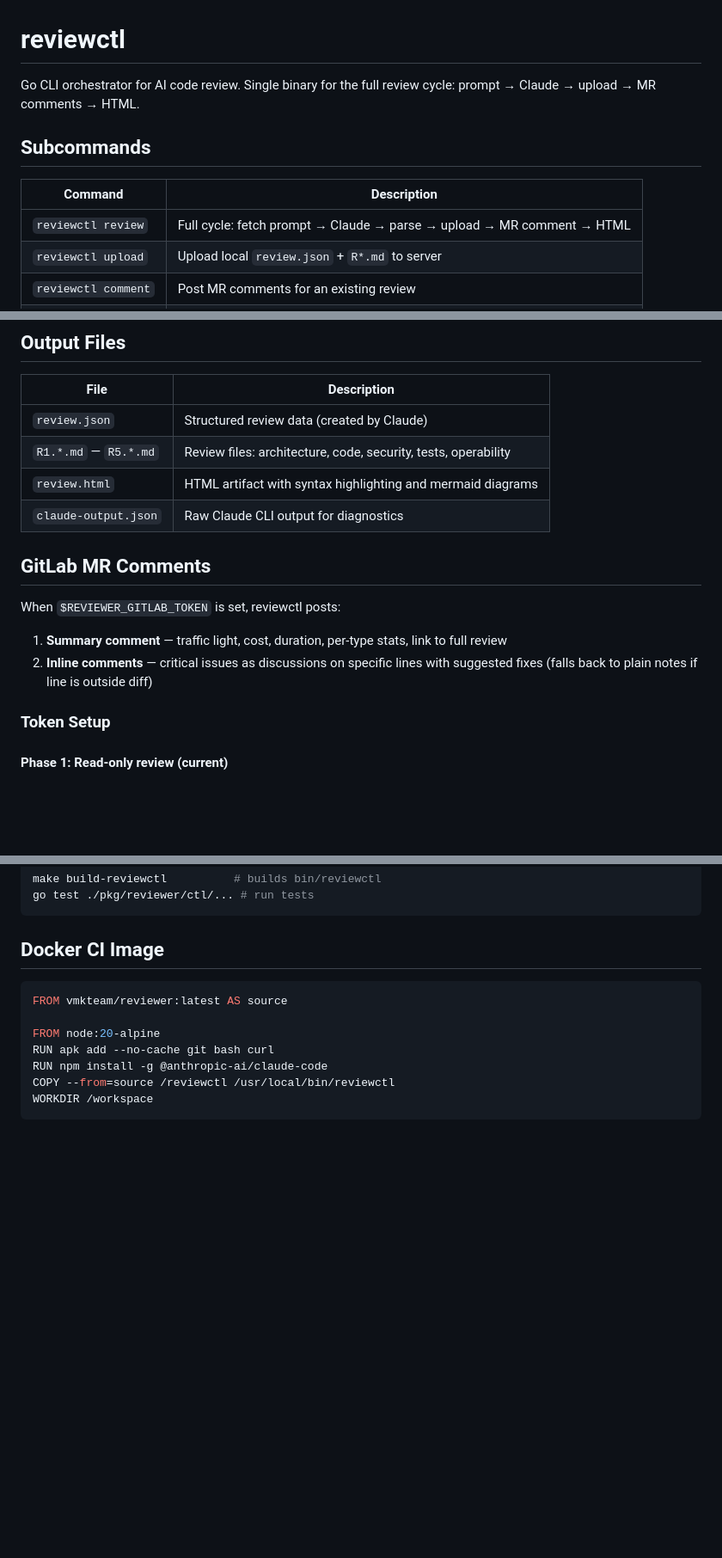
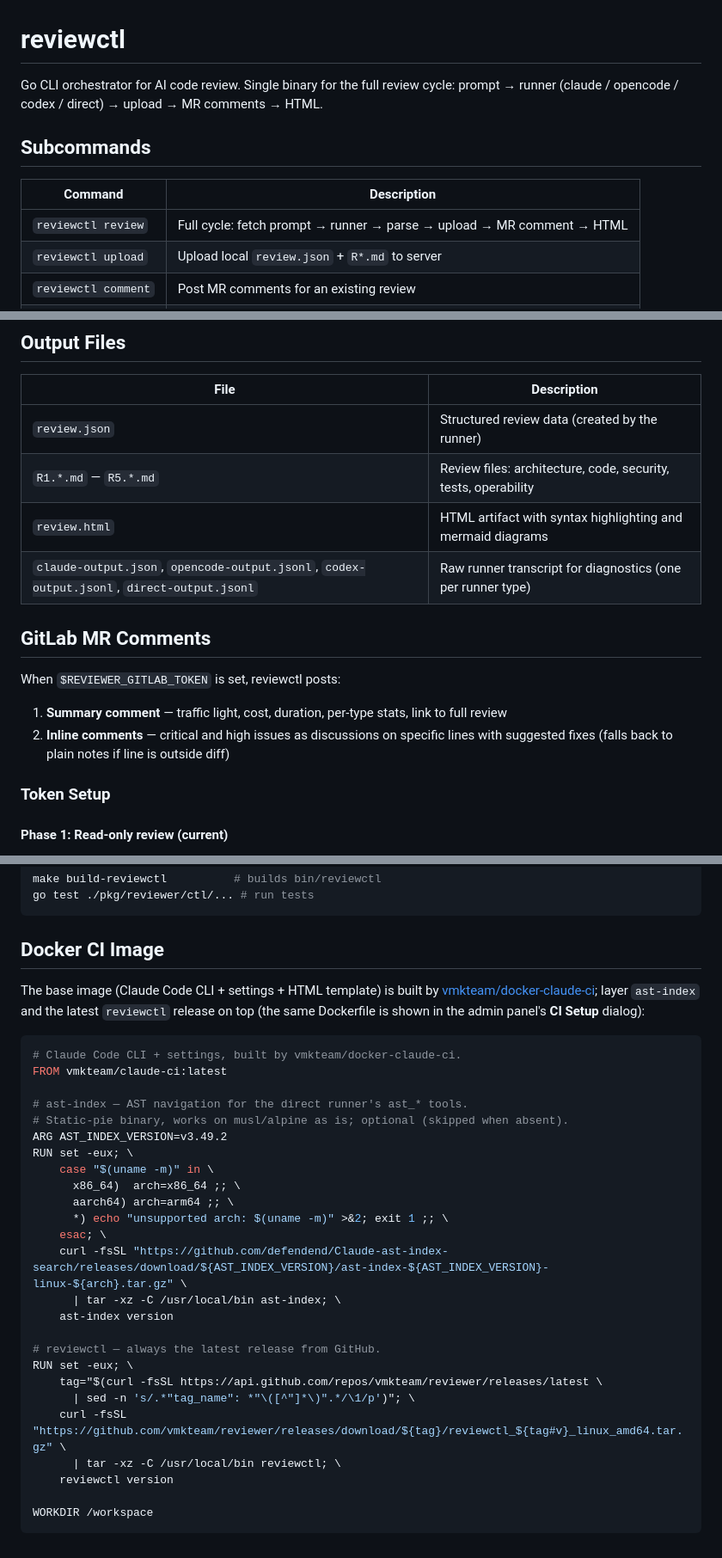
Before and after one commit to vmkteam/reviewer, a Markdown page: cmd/reviewctl/README.md, 3 parts joined by grey strips. Shown at 86% size. Drawn GitHub-style; blank space fills up the shorter version.

Commit message:
Refresh READMEs after the v0.3.0 release
- Reword the platform description: multi-runner LLM reviews, not
  Claude-only; bump the Go prerequisite to 1.26
- Document the optional ast-index dependency of the direct runner's
  ast_* tools and sync the Docker CI Image section with the admin
  panel's CI Setup Dockerfile (claude-ci base + ast-index + latest
  reviewctl release)
- Harden the nginx example: deny /v1/debug/ (debug bundles expose
  raw runner transcripts), /debug/ and /status on the public proxy;
  add the root location and extend the internal-paths table
- Fix stale reviewctl details: effort flag coverage, per-runner
  transcript filenames, inline comments cover high severity too,
  REVIEWER_GITLAB_TOKEN is optional

````diff
--- a/cmd/reviewctl/README.md
+++ b/cmd/reviewctl/README.md
@@ -1,12 +1,12 @@
 # reviewctl
 
-Go CLI orchestrator for AI code review. Single binary for the full review cycle: prompt → Claude → upload → MR comments → HTML.
+Go CLI orchestrator for AI code review. Single binary for the full review cycle: prompt → runner (claude / opencode / codex / direct) → upload → MR comments → HTML.
 
 ## Subcommands
 
 | Command | Description |
 |---------|-------------|
-| `reviewctl review` | Full cycle: fetch prompt → Claude → parse → upload → MR comment → HTML |
+| `reviewctl review` | Full cycle: fetch prompt → runner → parse → upload → MR comment → HTML |
 | `reviewctl upload` | Upload local `review.json` + `R*.md` to server |
 | `reviewctl comment` | Post MR comments for an existing review |
 | `reviewctl version` | Print version |
@@ -122,17 +122,17 @@ reviewctl comment --review-id 42
 
 | File | Description |
 |------|-------------|
-| `review.json` | Structured review data (created by Claude) |
+| `review.json` | Structured review data (created by the runner) |
 | `R1.*.md` — `R5.*.md` | Review files: architecture, code, security, tests, operability |
 | `review.html` | HTML artifact with syntax highlighting and mermaid diagrams |
-| `claude-output.json` | Raw Claude CLI output for diagnostics |
+| `claude-output.json`, `opencode-output.jsonl`, `codex-output.jsonl`, `direct-output.jsonl` | Raw runner transcript for diagnostics (one per runner type) |
 
 ## GitLab MR Comments
 
 When `$REVIEWER_GITLAB_TOKEN` is set, reviewctl posts:
 
 1. **Summary comment** — traffic light, cost, duration, per-type stats, link to full review
-2. **Inline comments** — critical issues as discussions on specific lines with suggested fixes (falls back to plain notes if line is outside diff)
+2. **Inline comments** — critical and high issues as discussions on specific lines with suggested fixes (falls back to plain notes if line is outside diff)
 
 ### Token Setup
 
@@ -167,12 +167,35 @@ go test ./pkg/reviewer/ctl/... # run tests
 
 ## Docker CI Image
 
+The base image (Claude Code CLI + settings + HTML template) is built by
+[vmkteam/docker-claude-ci](https://github.com/vmkteam/docker-claude-ci); layer
+`ast-index` and the latest `reviewctl` release on top (the same Dockerfile is
+shown in the admin panel's **CI Setup** dialog):
+
 ```dockerfile
-FROM vmkteam/reviewer:latest AS source
+# Claude Code CLI + settings, built by vmkteam/docker-claude-ci.
+FROM vmkteam/claude-ci:latest
 
-FROM node:20-alpine
-RUN apk add --no-cache git bash curl
-RUN npm install -g @anthropic-ai/claude-code
-COPY --from=source /reviewctl /usr/local/bin/reviewctl
+# ast-index — AST navigation for the direct runner's ast_* tools.
+# Static-pie binary, works on musl/alpine as is; optional (skipped when absent).
+ARG AST_INDEX_VERSION=v3.49.2
+RUN set -eux; \
+    case "$(uname -m)" in \
+      x86_64)  arch=x86_64 ;; \
+      aarch64) arch=arm64 ;; \
+      *) echo "unsupported arch: $(uname -m)" >&2; exit 1 ;; \
+    esac; \
+    curl -fsSL "https://github.com/defendend/Claude-ast-index-search/releases/download/${AST_INDEX_VERSION}/ast-index-${AST_INDEX_VERSION}-linux-${arch}.tar.gz" \
+      | tar -xz -C /usr/local/bin ast-index; \
+    ast-index version
+
+# reviewctl — always the latest release from GitHub.
+RUN set -eux; \
+    tag="$(curl -fsSL https://api.github.com/repos/vmkteam/reviewer/releases/latest \
+      | sed -n 's/.*"tag_name": *"\([^"]*\)".*/\1/p')"; \
+    curl -fsSL "https://github.com/vmkteam/reviewer/releases/download/${tag}/reviewctl_${tag#v}_linux_amd64.tar.gz" \
+      | tar -xz -C /usr/local/bin reviewctl; \
+    reviewctl version
+
 WORKDIR /workspace
 ```
````
Also changed, not shown: other parts of cmd/reviewctl/README.md (+2 -2 lines), README.md (+18 -10 lines).
